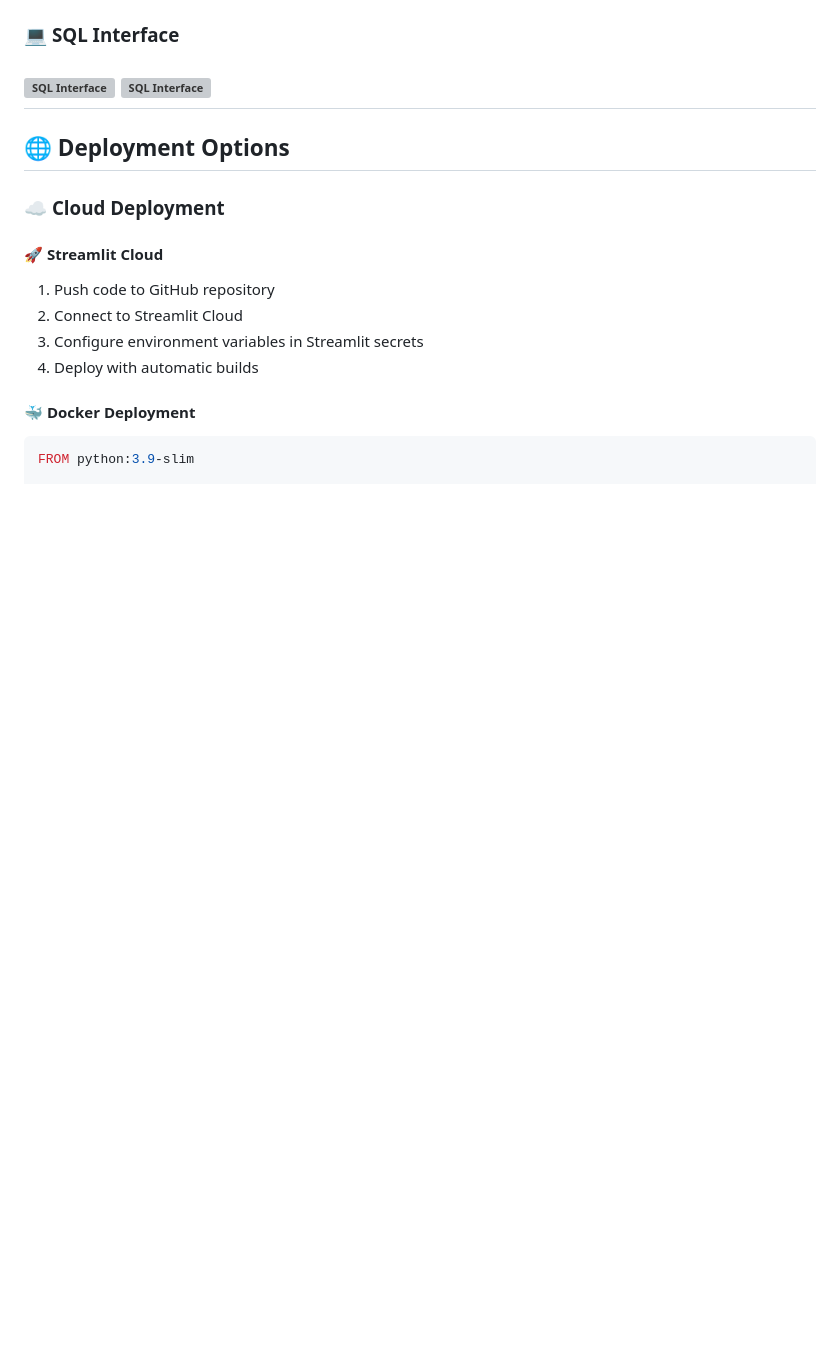
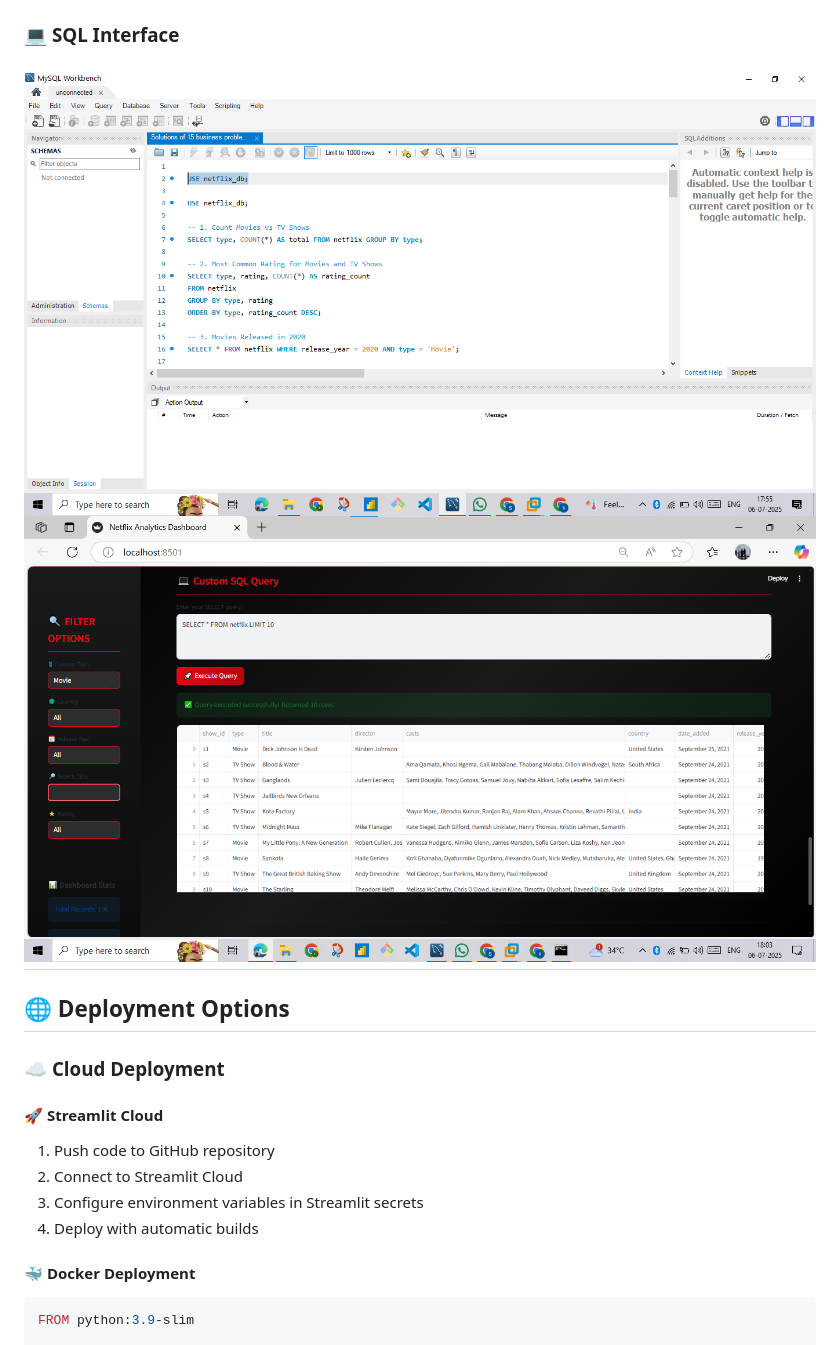
Before and after one commit to sentaamil/netflix-analytics-dashboard, a Markdown page: README.md, the part around the change printed below. Drawn GitHub-style; blank space fills up the shorter version; grey boxes are pictures that could not be loaded.

```diff
--- a/README.md
+++ b/README.md
@@ -328,7 +328,7 @@ The dashboard will be available at `http://localhost:8501`
 
 ### 💻 **SQL Interface**
-![SQL Interface](assets/sql.png)
-![SQL Interface](assets/sql_server.png)
+![SQL Interface](assests/sql.png)
+![SQL Interface](assests/sql_server.png)
 ---
 
 ## 🌐 **Deployment Options**
```
Also changed, not shown: other parts of README.md (+3 -3 lines).
